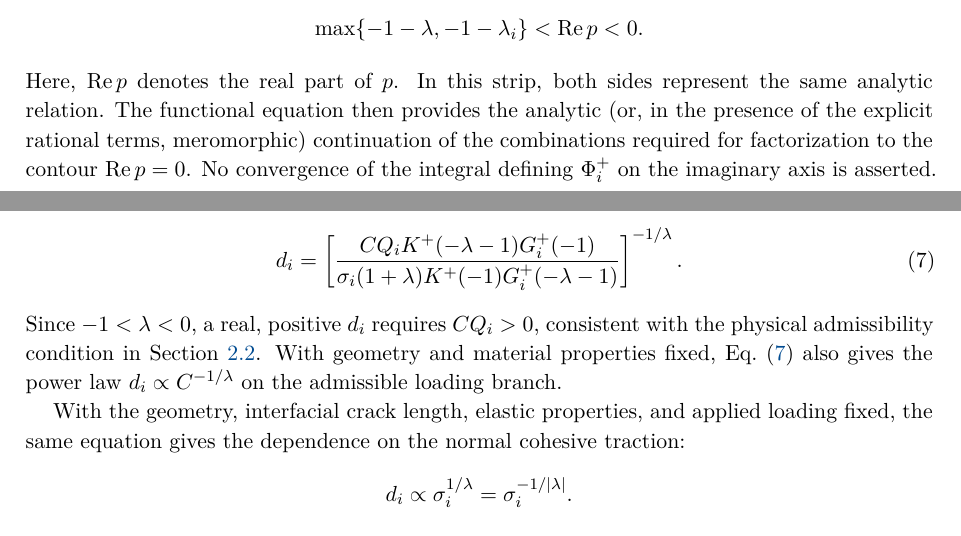
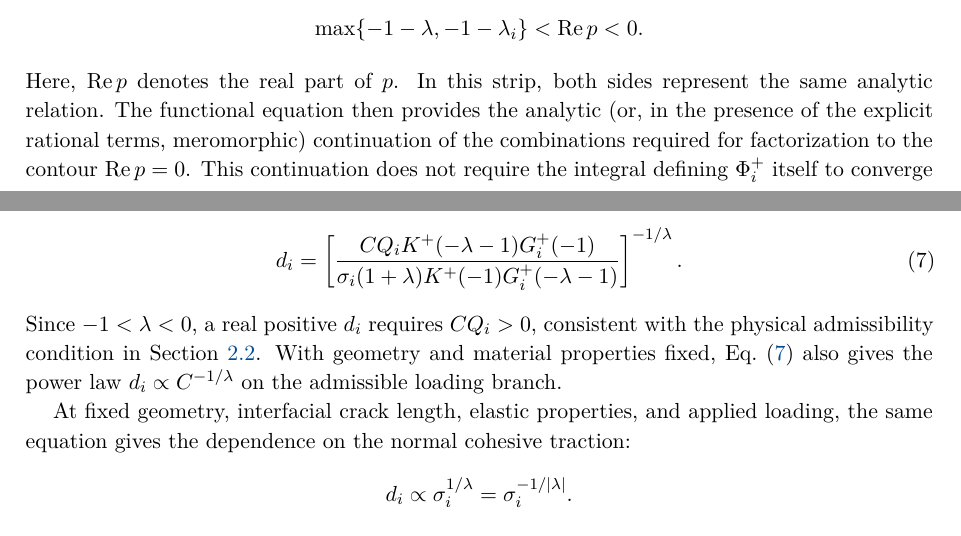
Before and after one commit to mfs9697/Dudyk, a LaTeX document (manuscript/latex/english/batch02.tex, which reads manuscript/latex/english/sections/03_process_zone_parameters.tex): two parts of pages 5 and 7 of 13, joined at a grey line, cut so that both start at the same text. Compiled offline with XeLaTeX.

Commit message:
Refine prose in English analytical derivation

```diff
--- a/manuscript/latex/english/sections/03_process_zone_parameters.tex
+++ b/manuscript/latex/english/sections/03_process_zone_parameters.tex
@@ -77,8 +77,9 @@ which is initially valid in the common convergence strip
 Here, $\operatorname{Re}p$ denotes the real part of $p$. In this strip,
 both sides represent the same analytic relation. The functional equation then provides the analytic (or, in the presence of
 the explicit rational terms, meromorphic) continuation of the combinations
-required for factorization to the contour $\operatorname{Re}p=0$. No convergence of the
-integral defining $\Phi_i^+$ on the imaginary axis is asserted. The
+required for factorization to the contour $\operatorname{Re}p=0$. This
+continuation does not require the integral defining $\Phi_i^+$ itself to
+converge on the imaginary axis. The
 kernel $G_i(p)$ is
 \begin{equation*}
   G_i(p)=\frac{D_i(p)\cos(\pi p)}{D(p)\sin(\pi p)}.
@@ -229,14 +230,14 @@ from the assumed tip asymptotics, gives the zone length:
     {\sigma_i(1+\lambda)K^+(-1)G_i^+(-\lambda-1)}
   \right]^{-1/\lambda}.
 \end{equation}
-Since $-1<\lambda<0$, a real, positive $d_i$ requires $CQ_i>0$,
+Since $-1<\lambda<0$, a real positive $d_i$ requires $CQ_i>0$,
 consistent with the physical admissibility condition in
 Section~\ref{subsec:boundary-conditions}. With geometry and material
 properties fixed, Eq.~\eqref{eq:process-zone-length} also gives the
 power law $d_i\propto C^{-1/\lambda}$ on the admissible loading branch.
 
-With the geometry, interfacial crack length, elastic properties, and applied
-loading fixed, the same equation gives the dependence on the normal cohesive
+At fixed geometry, interfacial crack length, elastic properties, and applied
+loading, the same equation gives the dependence on the normal cohesive
 traction:
 \begin{equation*}
   d_i\propto \sigma_i^{1/\lambda}
```
Also changed, not shown: manuscript/latex/english/sections/03_process_zone_parameters.tex (4 more changed lines).
